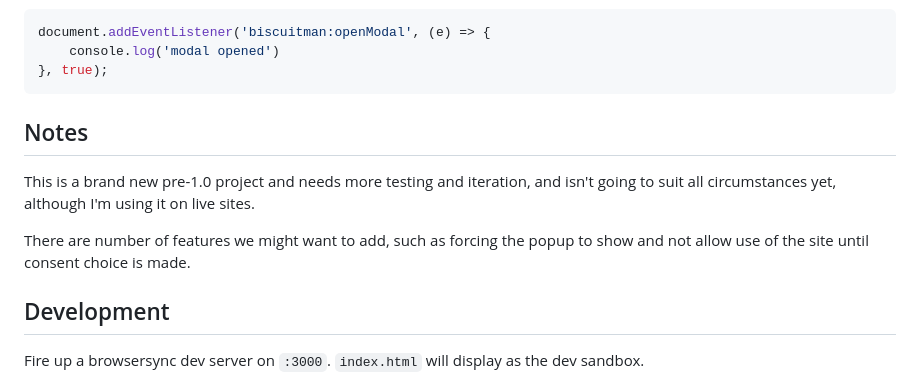
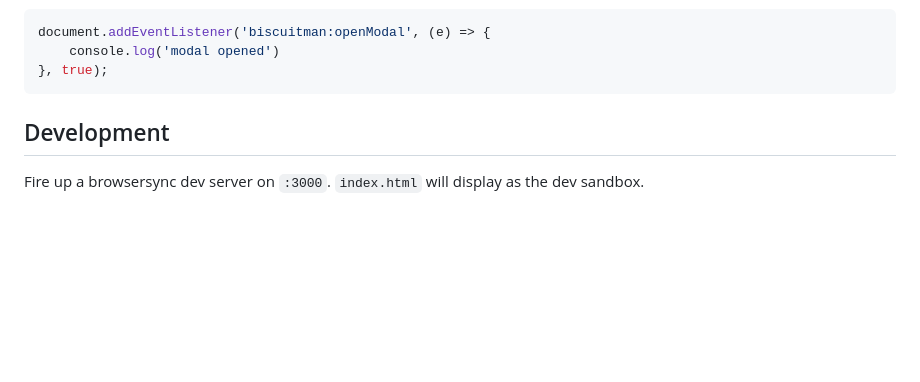
Before and after one commit to replete/biscuitman, a Markdown page: README.md, the part around the change. Drawn GitHub-style; blank space fills up the shorter version.

````diff
--- a/README.md
+++ b/README.md
@@ -120,11 +120,6 @@ document.addEventListener('biscuitman:openModal', (e) => {
 }, true);
 ```
 
-## Notes
-This is a brand new pre-1.0 project and needs more testing and iteration, and isn't going to suit all circumstances yet, although I'm using it on live sites.
-
-There are number of features we might want to add, such as forcing the popup to show and not allow use of the site until consent choice is made.
-
 
 ## Development
 
````
